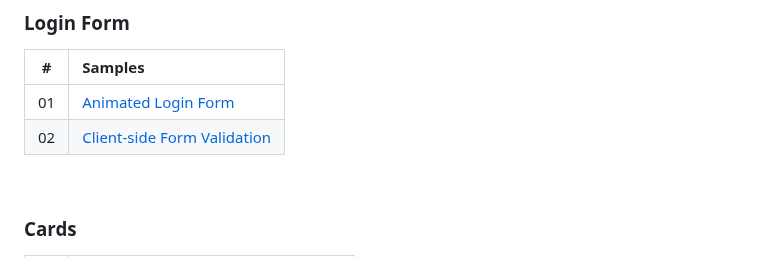
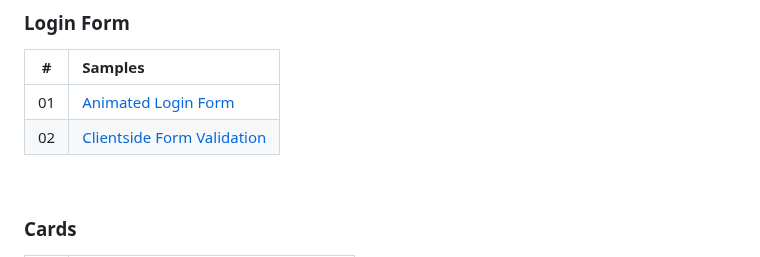
Before and after one commit to ecemgo/mini-samples-great-tricks, a Markdown page: README.md, the part around the change. Drawn GitHub-style.

```diff
--- a/README.md
+++ b/README.md
@@ -38,7 +38,7 @@ This repository includes some great tricks with mini samples.
 |  #  | Samples                                                                                              |
 | :-: | :---------------------------------------------------------------------------------------------------- |
 | 01  | [Animated Login Form](https://github.com/ecemgo/mini-samples-great-tricks/tree/main/animated-login-form)   |
-| 02  | [Client-side Form Validation](https://github.com/ecemgo/mini-samples-great-tricks/tree/main/clientside-form-validation)   |
+| 02  | [Clientside Form Validation](https://github.com/ecemgo/mini-samples-great-tricks/tree/main/clientside-form-validation)   |
 
 <br>
 
```
